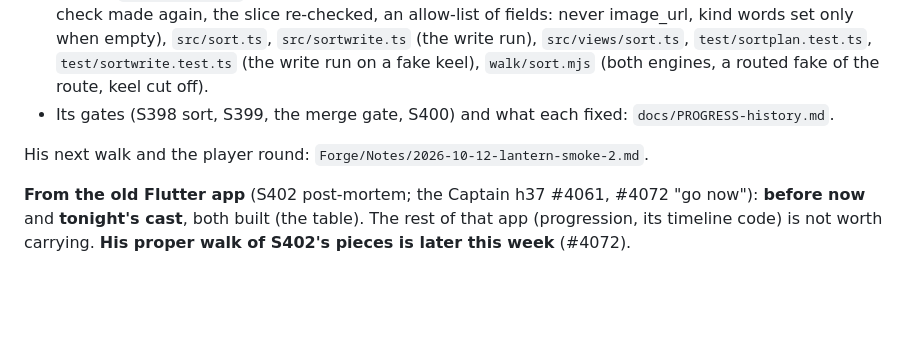
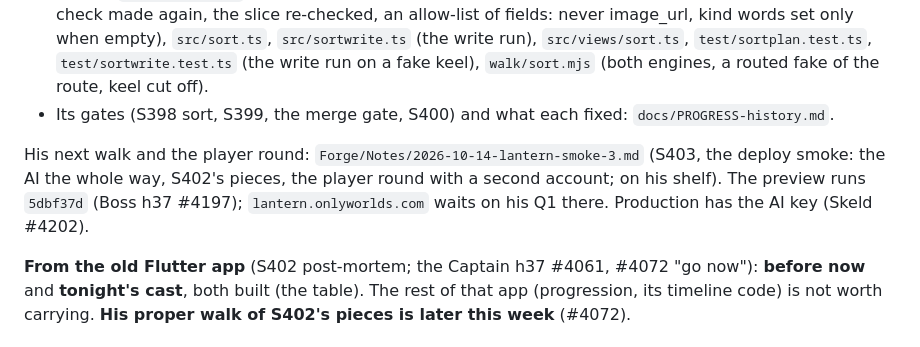
Before and after one commit to OnlyWorlds/lantern, a Markdown page: PROGRESS.md, the part around the change. GitHub-like rendering; blank space fills up the shorter version.

Commit message:
lantern: PROGRESS names S403's deploy smoke walk and the preview's sha
Co-Authored-By: Claude Opus 5.5 <noreply@anthropic.com>

```diff
--- a/PROGRESS.md
+++ b/PROGRESS.md
@@ -48,7 +48,7 @@ Session and gate records (S395 to S398): `docs/PROGRESS-history.md`.
 - Where: `src/sortplan.ts` (pure: slice, payload, rows checked on arrival, writes planned with every route check made again, the slice re-checked, an allow-list of fields: never image_url, kind words set only when empty), `src/sort.ts`, `src/sortwrite.ts` (the write run), `src/views/sort.ts`, `test/sortplan.test.ts`, `test/sortwrite.test.ts` (the write run on a fake keel), `walk/sort.mjs` (both engines, a routed fake of the route, keel cut off).
 - Its gates (S398 sort, S399, the merge gate, S400) and what each fixed: `docs/PROGRESS-history.md`.
 
-His next walk and the player round: `Forge/Notes/2026-10-12-lantern-smoke-2.md`.
+His next walk and the player round: `Forge/Notes/2026-10-14-lantern-smoke-3.md` (S403, the deploy smoke: the AI the whole way, S402's pieces, the player round with a second account; on his shelf). The preview runs `5dbf37d` (Boss h37 #4197); `lantern.onlyworlds.com` waits on his Q1 there. Production has the AI key (Skeld #4202).
 
 **From the old Flutter app** (S402 post-mortem; the Captain h37 #4061, #4072 "go now"): **before now** and **tonight's cast**, both built (the table). The rest of that app (progression, its timeline code) is not worth carrying. **His proper walk of S402's pieces is later this week** (#4072).
 
```
